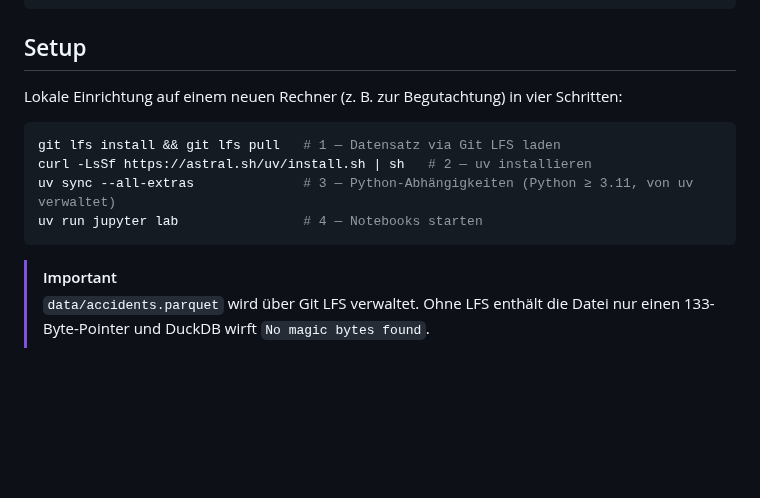
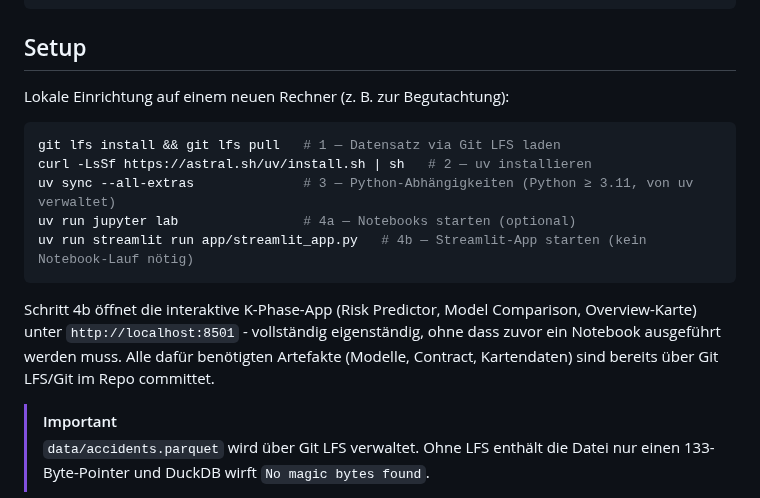
Before and after one commit to jonasyr/unfallatlas-qua3ck, a Markdown page: README.md, the part around the change. GitHub-like rendering; blank space fills up the shorter version.

Commit message:
docs: add the missing Streamlit app run command to the README setup steps
The Setup section's quickstart only ever showed `uv run jupyter lab`
(step 4) - there was no command anywhere in the README telling a
fresh clone how to actually launch the Streamlit app locally. Someone
following the README literally had no way to know
`uv run streamlit run app/streamlit_app.py` exists. Add it as step 4b,
explicit that it needs no prior notebook execution since every
artifact it depends on is already committed via git/Git LFS.

````diff
--- a/README.md
+++ b/README.md
@@ -106,14 +106,20 @@ unfallatlas-qua3ck/
 
 ## Setup
 
-Lokale Einrichtung auf einem neuen Rechner (z. B. zur Begutachtung) in vier Schritten:
+Lokale Einrichtung auf einem neuen Rechner (z. B. zur Begutachtung):
 
 ```bash
 git lfs install && git lfs pull   # 1 — Datensatz via Git LFS laden
 curl -LsSf https://astral.sh/uv/install.sh | sh   # 2 — uv installieren
 uv sync --all-extras              # 3 — Python-Abhängigkeiten (Python ≥ 3.11, von uv verwaltet)
-uv run jupyter lab                # 4 — Notebooks starten
+uv run jupyter lab                # 4a — Notebooks starten (optional)
+uv run streamlit run app/streamlit_app.py   # 4b — Streamlit-App starten (kein Notebook-Lauf nötig)
 ```
+
+Schritt 4b öffnet die interaktive K-Phase-App (Risk Predictor, Model Comparison,
+Overview-Karte) unter `http://localhost:8501` - vollständig eigenständig, ohne dass
+zuvor ein Notebook ausgeführt werden muss. Alle dafür benötigten Artefakte (Modelle,
+Contract, Kartendaten) sind bereits über Git LFS/Git im Repo committet.
 
 > [!IMPORTANT]
 > `data/accidents.parquet` wird über Git LFS verwaltet. Ohne LFS enthält die Datei nur einen
````
